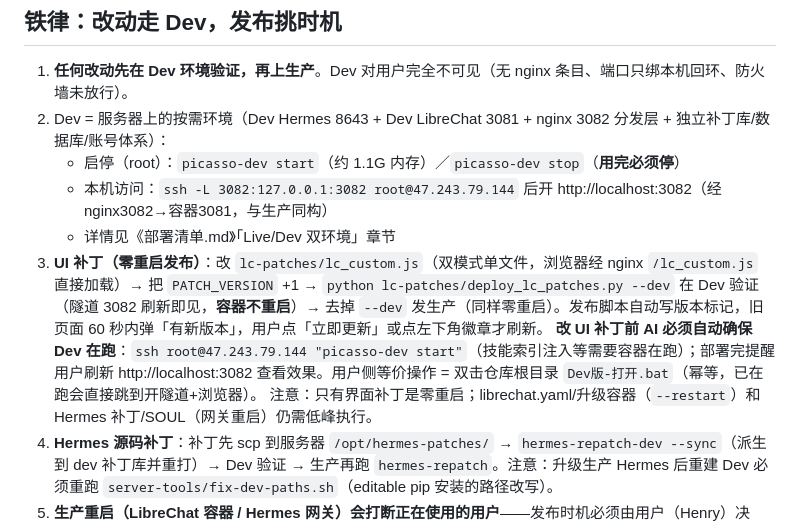
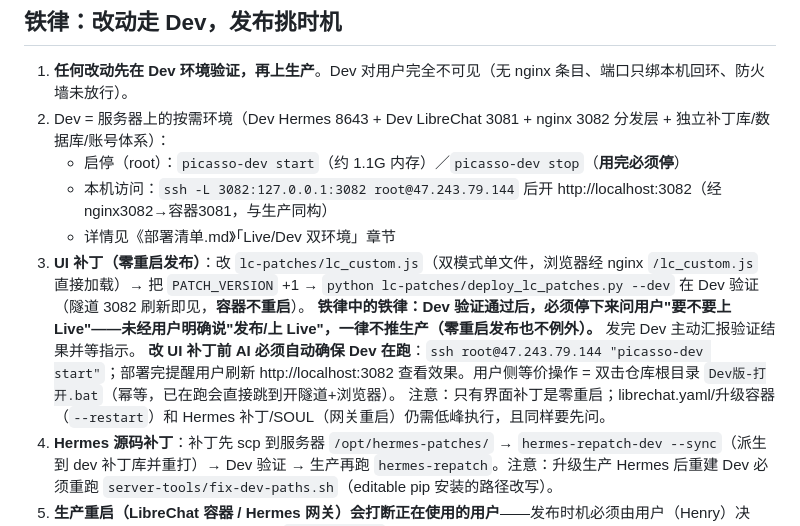
Before and after one commit to HenryHuo157/HermesAgent, a Markdown page: AGENTS.md, the part around the change. Rendered like a GitHub page.

Commit message:
docs: AGENTS.md 新增发布铁律——Dev 验证后必须先问用户才上 Live，禁止一次连发

```diff
--- a/AGENTS.md
+++ b/AGENTS.md
@@ -13,9 +13,10 @@ https://47.243.79.144（LibreChat 主界面）+ Hermes Agent + 飞书/微信渠
    - 启停（root）：`picasso-dev start`（约 1.1G 内存）／`picasso-dev stop`（**用完必须停**）
    - 本机访问：`ssh -L 3082:127.0.0.1:3082 root@47.243.79.144` 后开 http://localhost:3082（经 nginx3082→容器3081，与生产同构）
    - 详情见《部署清单.md》「Live/Dev 双环境」章节
-3. **UI 补丁（零重启发布）**：改 `lc-patches/lc_custom.js`（双模式单文件，浏览器经 nginx `/lc_custom.js` 直接加载）→ 把 `PATCH_VERSION` +1 → `python lc-patches/deploy_lc_patches.py --dev` 在 Dev 验证（隧道 3082 刷新即见，**容器不重启**）→ 去掉 `--dev` 发生产（同样零重启）。发布脚本自动写版本标记，旧页面 60 秒内弹「有新版本」，用户点「立即更新」或点左下角徽章才刷新。
-   **改 UI 补丁前 AI 必须自动确保 Dev 在跑**：`ssh root@47.243.79.144 "picasso-dev start"`（技能索引注入等需要容器在跑）；部署完提醒用户刷新 http://localhost:3082 查看效果。用户侧等价操作 = 双击仓库根目录 `Dev版-打开.bat`（幂等，已在跑会直接跳到开隧道+浏览器）。
-   注意：只有界面补丁是零重启；librechat.yaml/升级容器（`--restart`）和 Hermes 补丁/SOUL（网关重启）仍需低峰执行。
+3. **UI 补丁（零重启发布）**：改 `lc-patches/lc_custom.js`（双模式单文件，浏览器经 nginx `/lc_custom.js` 直接加载）→ 把 `PATCH_VERSION` +1 → `python lc-patches/deploy_lc_patches.py --dev` 在 Dev 验证（隧道 3082 刷新即见，**容器不重启**）。
+   **铁律中的铁律：Dev 验证通过后，必须停下来问用户"要不要上 Live"——未经用户明确说"发布/上 Live"，一律不推生产（零重启发布也不例外）。** 发完 Dev 主动汇报验证结果并等指示。
+   **改 UI 补丁前 AI 必须自动确保 Dev 在跑**：`ssh root@47.243.79.144 "picasso-dev start"`；部署完提醒用户刷新 http://localhost:3082 查看效果。用户侧等价操作 = 双击仓库根目录 `Dev版-打开.bat`（幂等，已在跑会直接跳到开隧道+浏览器）。
+   注意：只有界面补丁是零重启；librechat.yaml/升级容器（`--restart`）和 Hermes 补丁/SOUL（网关重启）仍需低峰执行，且同样要先问。
 4. **Hermes 源码补丁**：补丁先 scp 到服务器 `/opt/hermes-patches/` → `hermes-repatch-dev --sync`（派生到 dev 补丁库并重打）→ Dev 验证 → 生产再跑 `hermes-repatch`。注意：升级生产 Hermes 后重建 Dev 必须重跑 `server-tools/fix-dev-paths.sh`（editable pip 安装的路径改写）。
 5. **生产重启（LibreChat 容器 / Hermes 网关）会打断正在使用的用户**——发布时机必须由用户（Henry）决定，默认低峰执行；需要预放时用 `--no-restart` stage。
 6. 上了生产后在本地仓库打 tag：`git tag -a live-YYYYMMDD -m "..." && git push --tags`。
```
